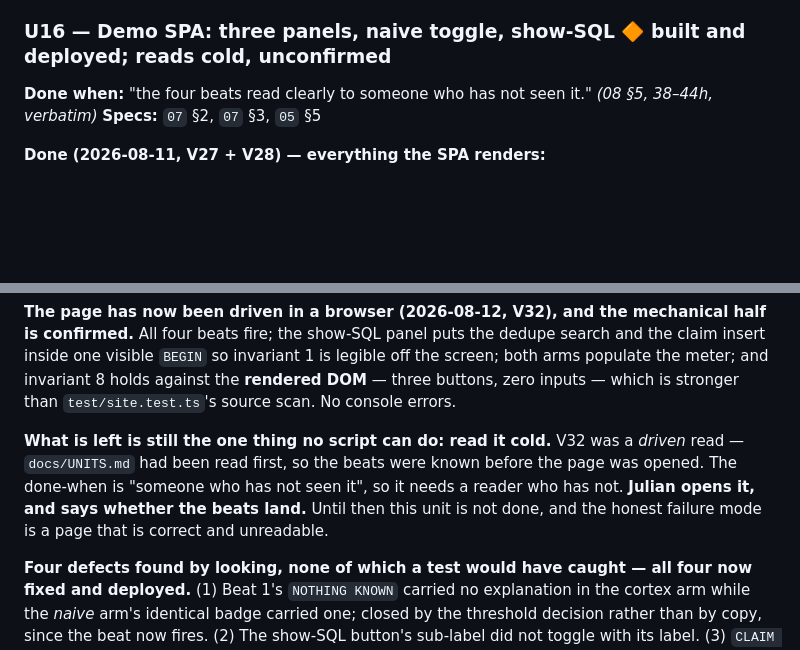
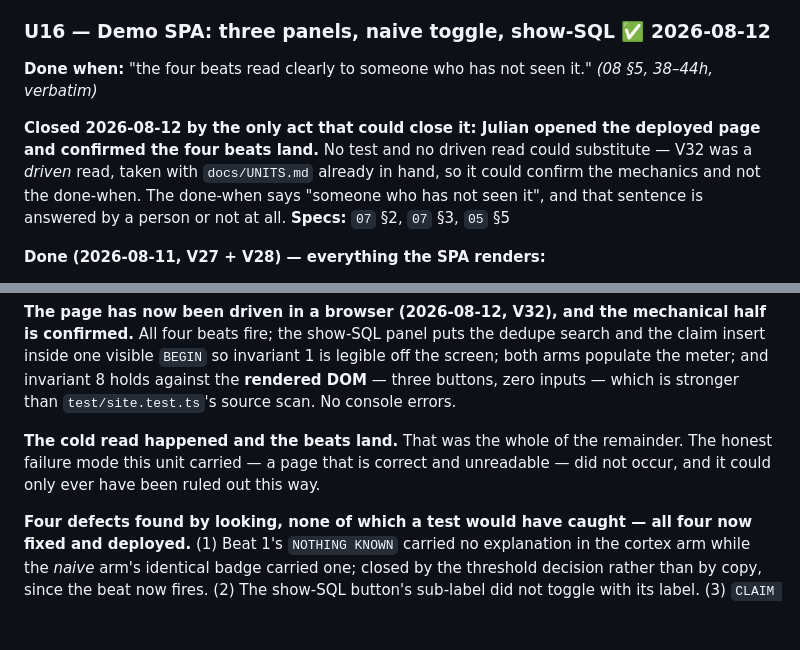
Before and after one commit to maljul/Cortex, a Markdown page: docs/UNITS.md, 2 parts joined by grey strips. Drawn GitHub-style; blank space fills up the shorter version.

Commit message:
docs: U16 closes — the cold read happened and the four beats land

```diff
--- a/docs/UNITS.md
+++ b/docs/UNITS.md
@@ -511,9 +511,15 @@ SQL role per anonymous visitor to be had. What it buys is failing **closed** —
 `cortex.demo_session` set, nothing visible — which is V5's failure mode inverted. Said
 plainly in `04` §3 rather than left for a reader to infer.
 
-### U16 — Demo SPA: three panels, naive toggle, show-SQL 🔶 **built and deployed; reads cold, unconfirmed**
+### U16 — Demo SPA: three panels, naive toggle, show-SQL ✅ 2026-08-12
 **Done when:** "the four beats read clearly to someone who has not seen it."
 *(08 §5, 38–44h, verbatim)*
+
+**Closed 2026-08-12 by the only act that could close it: Julian opened the deployed page
+and confirmed the four beats land.** No test and no driven read could substitute — V32 was
+a *driven* read, taken with `docs/UNITS.md` already in hand, so it could confirm the
+mechanics and not the done-when. The done-when says "someone who has not seen it", and that
+sentence is answered by a person or not at all.
 **Specs:** `07` §2, `07` §3, `05` §5
 
 **Done (2026-08-11, V27 + V28) — everything the SPA renders:**
@@ -547,11 +553,9 @@ insert inside one visible `BEGIN` so invariant 1 is legible off the screen; both
 the meter; and invariant 8 holds against the **rendered DOM** — three buttons, zero inputs —
 which is stronger than `test/site.test.ts`'s source scan. No console errors.
 
-**What is left is still the one thing no script can do: read it cold.** V32 was a *driven*
-read — `docs/UNITS.md` had been read first, so the beats were known before the page was
-opened. The done-when is "someone who has not seen it", so it needs a reader who has not.
-**Julian opens it, and says whether the beats land.** Until then this unit is not done, and
-the honest failure mode is a page that is correct and unreadable.
+**The cold read happened and the beats land.** That was the whole of the remainder. The
+honest failure mode this unit carried — a page that is correct and unreadable — did not
+occur, and it could only ever have been ruled out this way.
 
 **Four defects found by looking, none of which a test would have caught — all four now fixed
 and deployed.** (1) Beat 1's `NOTHING KNOWN` carried no explanation in the cortex arm while the
```
Also changed, not shown: CLAUDE.md (+4 -3 lines).
